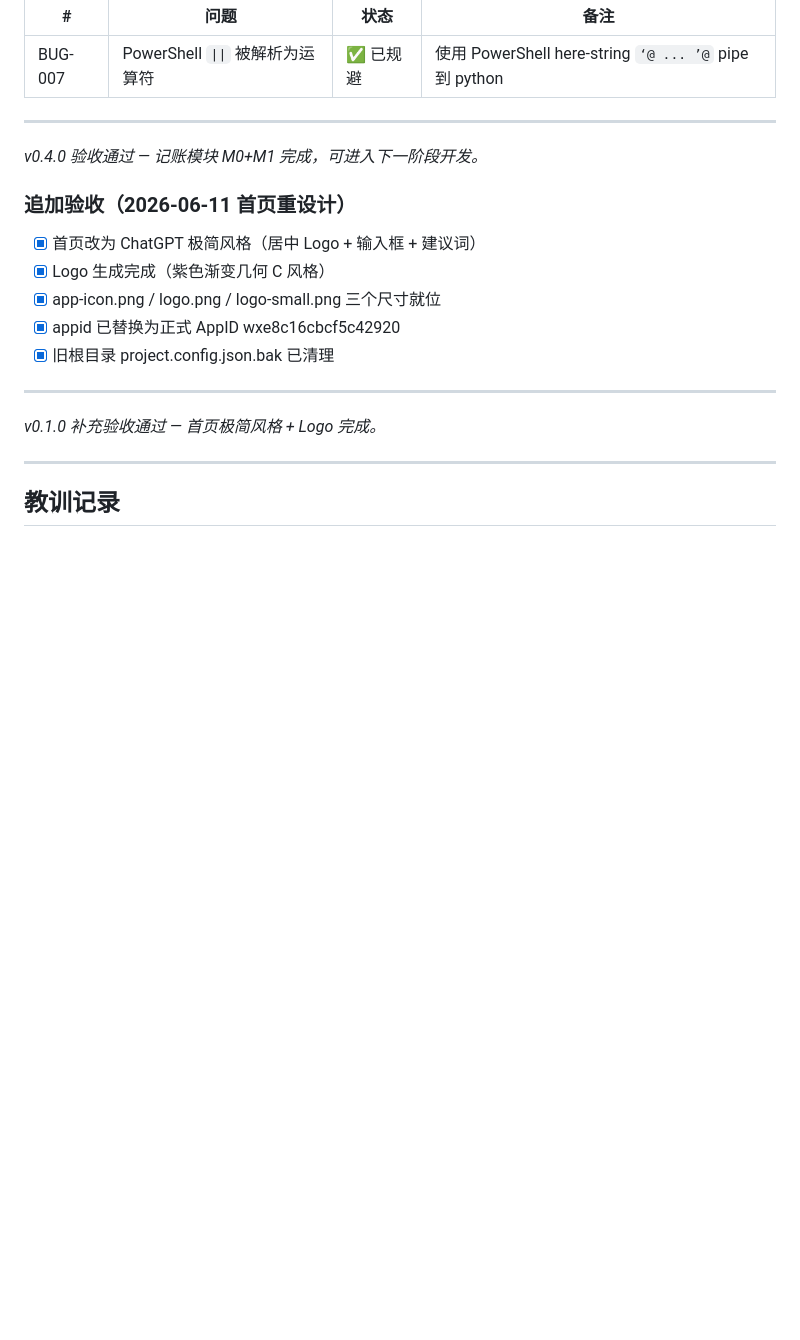
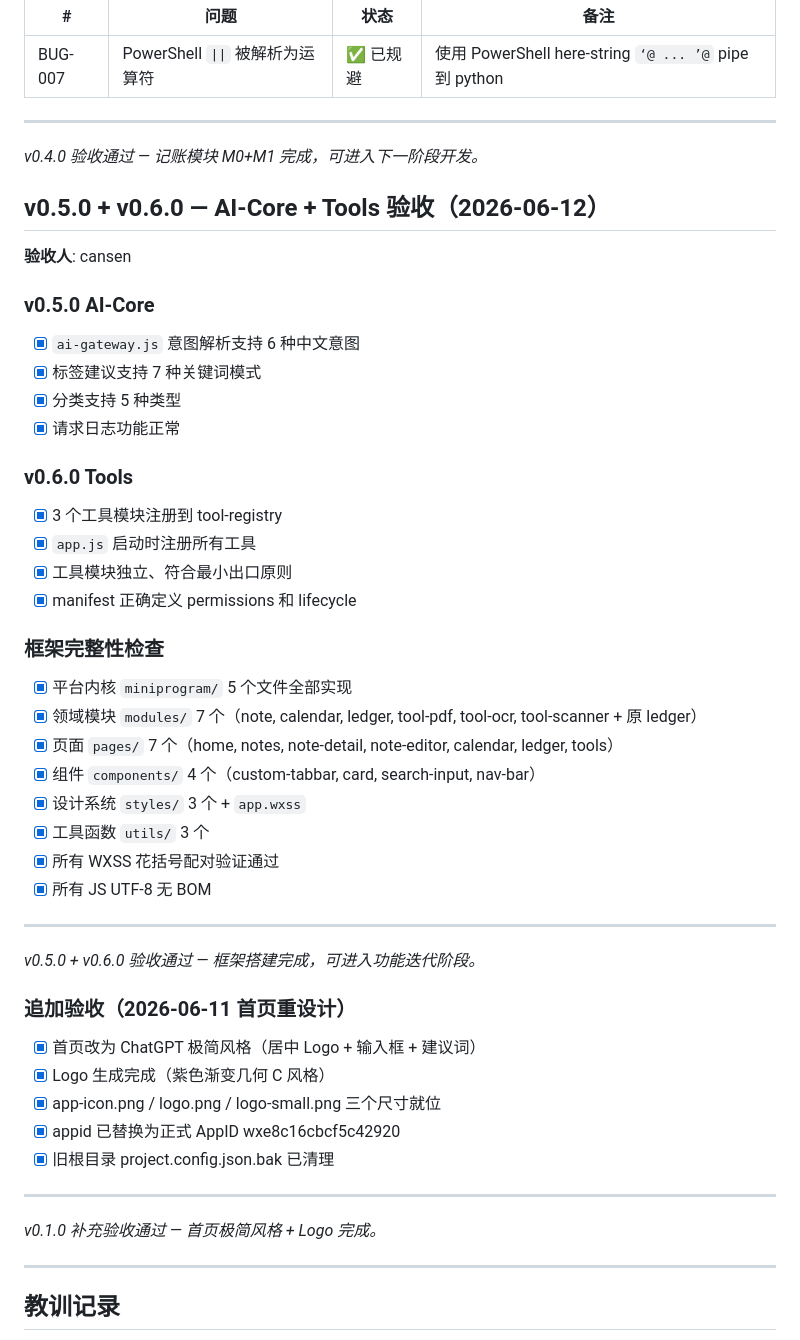
Before and after one commit to MeilunCsl/Cslivem, a Markdown page: VERIFICATION.md, the part around the change. Rendered like a GitHub page; blank space fills up the shorter version.

Commit message:
docs: v0.5.0 + v0.6.0 changelog and verification

```diff
--- a/VERIFICATION.md
+++ b/VERIFICATION.md
@@ -152,6 +152,39 @@
 
 *v0.4.0 验收通过 — 记账模块 M0+M1 完成，可进入下一阶段开发。*
 
+## v0.5.0 + v0.6.0 — AI-Core + Tools 验收（2026-06-12）
+
+**验收人**: cansen
+
+### v0.5.0 AI-Core
+
+- [x] `ai-gateway.js` 意图解析支持 6 种中文意图
+- [x] 标签建议支持 7 种关键词模式
+- [x] 分类支持 5 种类型
+- [x] 请求日志功能正常
+
+### v0.6.0 Tools
+
+- [x] 3 个工具模块注册到 tool-registry
+- [x] `app.js` 启动时注册所有工具
+- [x] 工具模块独立、符合最小出口原则
+- [x] manifest 正确定义 permissions 和 lifecycle
+
+### 框架完整性检查
+
+- [x] 平台内核 `miniprogram/` 5 个文件全部实现
+- [x] 领域模块 `modules/` 7 个（note, calendar, ledger, tool-pdf, tool-ocr, tool-scanner + 原 ledger）
+- [x] 页面 `pages/` 7 个（home, notes, note-detail, note-editor, calendar, ledger, tools）
+- [x] 组件 `components/` 4 个（custom-tabbar, card, search-input, nav-bar）
+- [x] 设计系统 `styles/` 3 个 + `app.wxss`
+- [x] 工具函数 `utils/` 3 个
+- [x] 所有 WXSS 花括号配对验证通过
+- [x] 所有 JS UTF-8 无 BOM
+
+---
+
+*v0.5.0 + v0.6.0 验收通过 — 框架搭建完成，可进入功能迭代阶段。*
+
 ### 追加验收（2026-06-11 首页重设计）
 
 - [x] 首页改为 ChatGPT 极简风格（居中 Logo + 输入框 + 建议词）
```
Also changed, not shown: CHANGELOG.md (+27 -2 lines).
